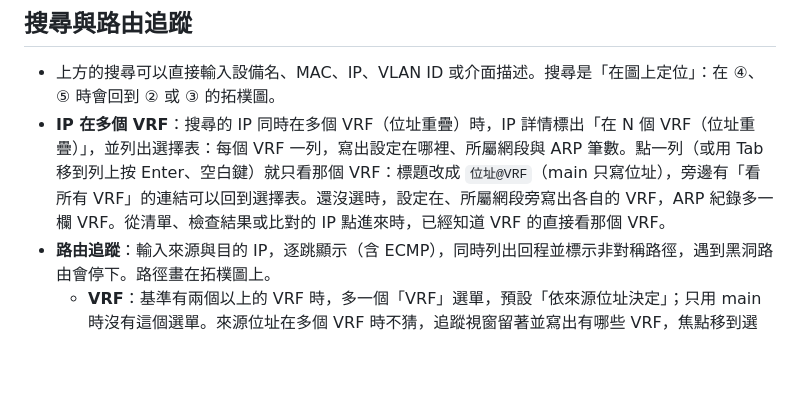
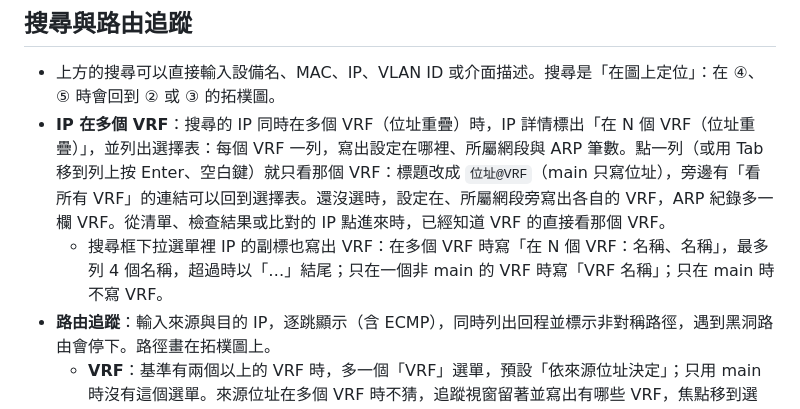
Before and after one commit to sinnoken/topo-mikrotik, a Markdown page: docs/使用說明.md, the part around the change. Rendered like a GitHub page; blank space fills up the shorter version.

Commit message:
docs: 路徑追蹤文字在 main 時省略 VRF、搜尋的 IP 副標寫出 VRF
Co-Authored-By: Claude Opus 5.5 <noreply@anthropic.com>

```diff
--- a/docs/使用說明.md
+++ b/docs/使用說明.md
@@ -258,6 +258,7 @@
 
 - 上方的搜尋可以直接輸入設備名、MAC、IP、VLAN ID 或介面描述。搜尋是「在圖上定位」：在 ④、⑤ 時會回到 ② 或 ③ 的拓樸圖。
 - **IP 在多個 VRF**：搜尋的 IP 同時在多個 VRF（位址重疊）時，IP 詳情標出「在 N 個 VRF（位址重疊）」，並列出選擇表：每個 VRF 一列，寫出設定在哪裡、所屬網段與 ARP 筆數。點一列（或用 Tab 移到列上按 Enter、空白鍵）就只看那個 VRF：標題改成 `位址@VRF`（main 只寫位址），旁邊有「看所有 VRF」的連結可以回到選擇表。還沒選時，設定在、所屬網段旁寫出各自的 VRF，ARP 紀錄多一欄 VRF。從清單、檢查結果或比對的 IP 點進來時，已經知道 VRF 的直接看那個 VRF。
+  - 搜尋框下拉選單裡 IP 的副標也寫出 VRF：在多個 VRF 時寫「在 N 個 VRF：名稱、名稱」，最多列 4 個名稱，超過時以「…」結尾；只在一個非 main 的 VRF 時寫「VRF 名稱」；只在 main 時不寫 VRF。
 - **路由追蹤**：輸入來源與目的 IP，逐跳顯示（含 ECMP），同時列出回程並標示非對稱路徑，遇到黑洞路由會停下。路徑畫在拓樸圖上。
   - **VRF**：基準有兩個以上的 VRF 時，多一個「VRF」選單，預設「依來源位址決定」；只用 main 時沒有這個選單。來源位址在多個 VRF 時不猜，追蹤視窗留著並寫出有哪些 VRF，焦點移到選單，選好再按「追蹤」。從 IP 詳情按「從這個 IP 追蹤路由」時，已經選了 VRF（或這個 IP 只在一個 VRF）就預先選好。
   - 回程的 VRF：去程抵達的 VRF 只有一個時用那一個，否則用選單選的。
```
Also changed, not shown: docs/版本紀錄.md (+1 -1 lines), docs/設計說明.md (+1 -1 lines).
